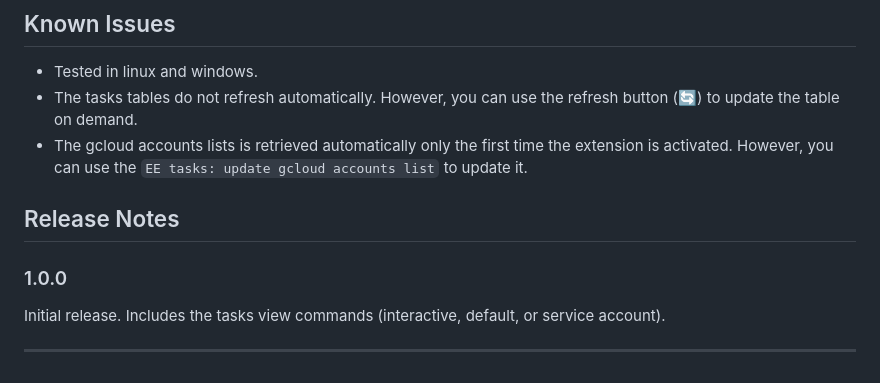
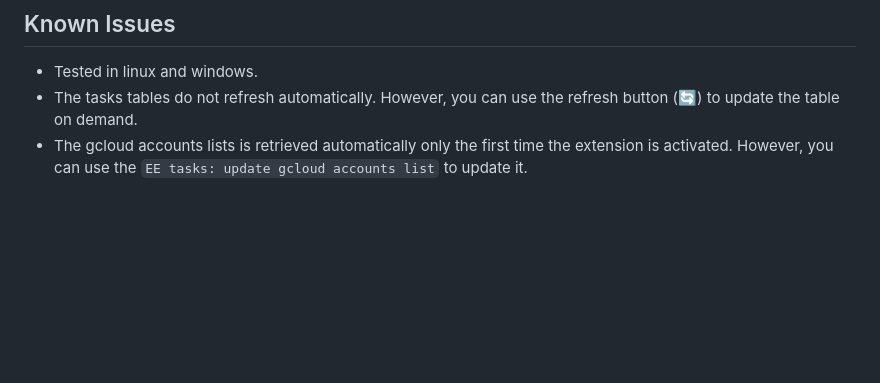
Before and after one commit to gee-community/eetasks, a Markdown page: README.md, the part around the change. Drawn GitHub-style; blank space fills up the shorter version.

```diff
--- a/README.md
+++ b/README.md
@@ -58,12 +58,3 @@ This extension contributes the following settings:
 - Tested in linux and windows.
 - The tasks tables do not refresh automatically. However, you can use the refresh button (🔄) to update the table on demand.
 - The gcloud accounts lists is retrieved automatically only the first time the extension is activated. However, you can use the `EE tasks: update gcloud accounts list` to update it.
-
-
-## Release Notes
-
-### 1.0.0
-
-Initial release. Includes the tasks view commands (interactive, default, or service account).
-
----
```
